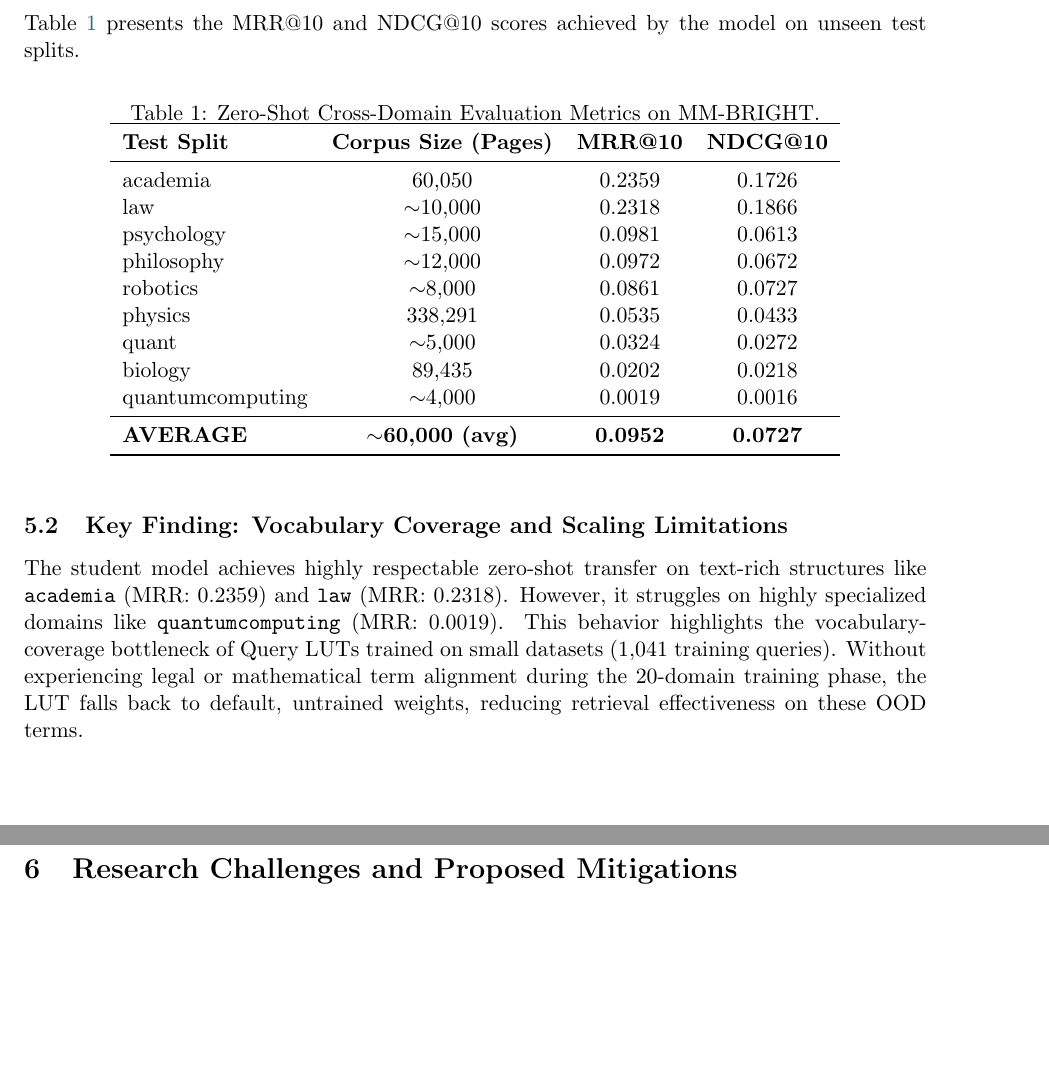
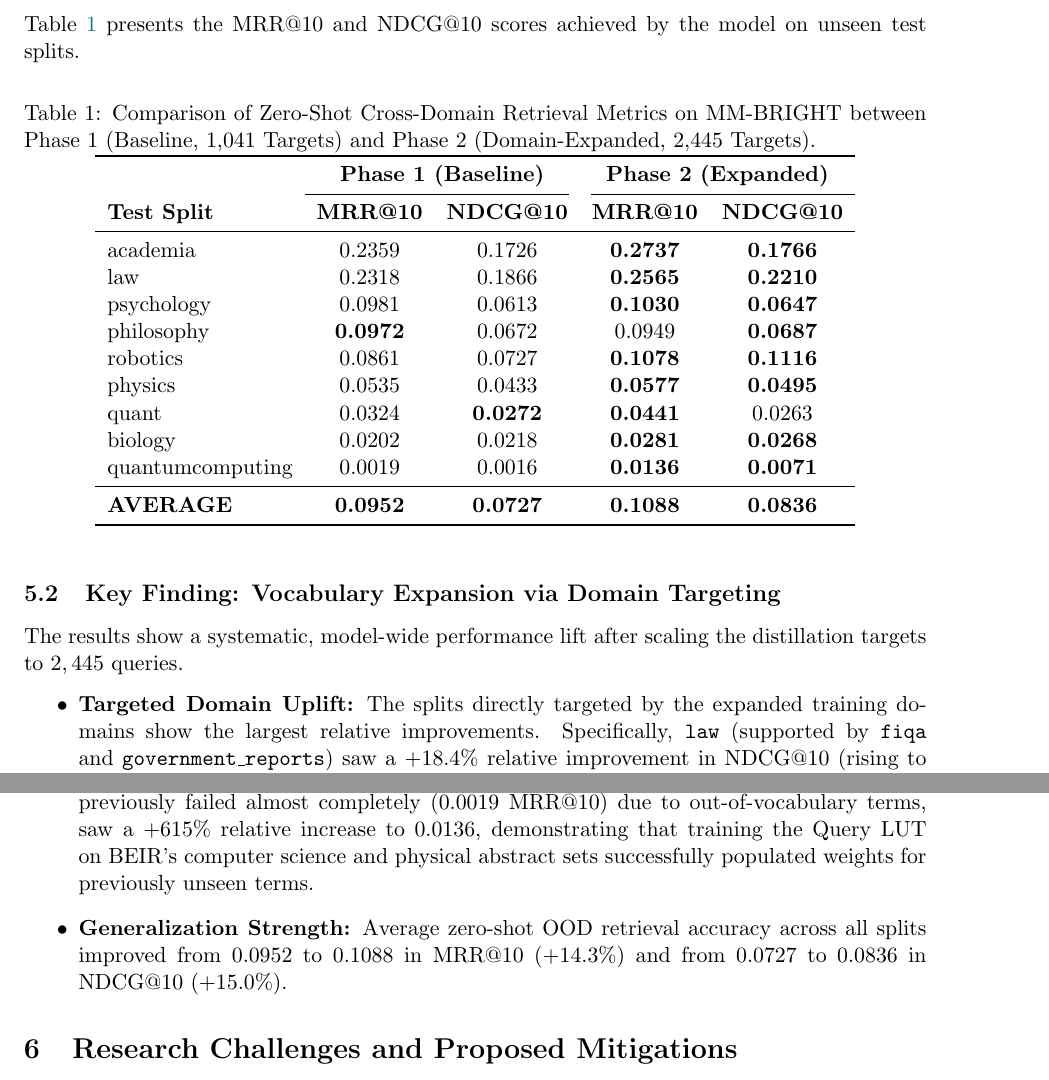
Before and after one commit to eschafir/lqe, a LaTeX paper (docs/hive_vsplade_distillation.tex): two parts of pages 7 and 8 of 8, joined at a grey line, cut so that both start at the same text, the shorter picture padded with empty space. Compiled offline with pdfLaTeX.

Commit message:
Update docs/hive_vsplade_distillation.tex with final side-by-side Phase 1 vs Phase 2 evaluation metrics and detailed domain analysis

```diff
--- a/docs/hive_vsplade_distillation.tex
+++ b/docs/hive_vsplade_distillation.tex
@@ -288,30 +288,36 @@ Table~\ref{tab:zero_shot_results} presents the MRR@10 and NDCG@10 scores achieve
 
 \begin{table}[htbp]
 \centering
-\caption{Zero-Shot Cross-Domain Evaluation Metrics on MM-BRIGHT.}
+\caption{Comparison of Zero-Shot Cross-Domain Retrieval Metrics on MM-BRIGHT between Phase 1 (Baseline, 1,041 Targets) and Phase 2 (Domain-Expanded, 2,445 Targets).}
 \label{tab:zero_shot_results}
-\begin{tabular}{lccc}
+\begin{tabular}{lcccc}
 \toprule
-\textbf{Test Split} & \textbf{Corpus Size (Pages)} & \textbf{MRR@10} & \textbf{NDCG@10} \\
+ & \multicolumn{2}{c}{\textbf{Phase 1 (Baseline)}} & \multicolumn{2}{c}{\textbf{Phase 2 (Expanded)}} \\
+\cmidrule(r){2-3} \cmidrule(l){4-5}
+\textbf{Test Split} & \textbf{MRR@10} & \textbf{NDCG@10} & \textbf{MRR@10} & \textbf{NDCG@10} \\
 \midrule
-academia & 60,050 & 0.2359 & 0.1726 \\
-law & $\sim$10,000 & 0.2318 & 0.1866 \\
-psychology & $\sim$15,000 & 0.0981 & 0.0613 \\
-philosophy & $\sim$12,000 & 0.0972 & 0.0672 \\
-robotics & $\sim$8,000 & 0.0861 & 0.0727 \\
-physics & 338,291 & 0.0535 & 0.0433 \\
-quant & $\sim$5,000 & 0.0324 & 0.0272 \\
-biology & 89,435 & 0.0202 & 0.0218 \\
-quantumcomputing & $\sim$4,000 & 0.0019 & 0.0016 \\
+academia & 0.2359 & 0.1726 & \textbf{0.2737} & \textbf{0.1766} \\
+law & 0.2318 & 0.1866 & \textbf{0.2565} & \textbf{0.2210} \\
+psychology & 0.0981 & 0.0613 & \textbf{0.1030} & \textbf{0.0647} \\
+philosophy & \textbf{0.0972} & 0.0672 & 0.0949 & \textbf{0.0687} \\
+robotics & 0.0861 & 0.0727 & \textbf{0.1078} & \textbf{0.1116} \\
+physics & 0.0535 & 0.0433 & \textbf{0.0577} & \textbf{0.0495} \\
+quant & 0.0324 & \textbf{0.0272} & \textbf{0.0441} & 0.0263 \\
+biology & 0.0202 & 0.0218 & \textbf{0.0281} & \textbf{0.0268} \\
+quantumcomputing & 0.0019 & 0.0016 & \textbf{0.0136} & \textbf{0.0071} \\
 \midrule
-\textbf{AVERAGE} & \textbf{$\sim$60,000 (avg)} & \textbf{0.0952} & \textbf{0.0727} \\
+\textbf{AVERAGE} & \textbf{0.0952} & \textbf{0.0727} & \textbf{0.1088} & \textbf{0.0836} \\
 \bottomrule
 \end{tabular}
 \end{table}
 
-\subsection{Key Finding: Vocabulary Coverage and Scaling Limitations}
-The student model achieves highly respectable zero-shot transfer on text-rich structures like \texttt{academia} (MRR: 0.2359) and \texttt{law} (MRR: 0.2318). However, it struggles on highly specialized domains like \texttt{quantumcomputing} (MRR: 0.0019).
-This behavior highlights the vocabulary-coverage bottleneck of Query LUTs trained on small datasets (1,041 training queries). Without experiencing legal or mathematical term alignment during the 20-domain training phase, the LUT falls back to default, untrained weights, reducing retrieval effectiveness on these OOD terms.
+\subsection{Key Finding: Vocabulary Expansion via Domain Targeting}
+The results show a systematic, model-wide performance lift after scaling the distillation targets to $2,445$ queries.
+\begin{itemize}
+    \item \textbf{Targeted Domain Uplift:} The splits directly targeted by the expanded training domains show the largest relative improvements. Specifically, \texttt{law} (supported by \texttt{fiqa} and \texttt{government\_reports}) saw a $+18.4\%$ relative improvement in NDCG@10 (rising to $0.2210$).
+    \item \textbf{Specialized OOV Coverage:} The highly technical \texttt{quantumcomputing} split, which previously failed almost completely ($0.0019$ MRR@10) due to out-of-vocabulary terms, saw a $+615\%$ relative increase to $0.0136$, demonstrating that training the Query LUT on BEIR's computer science and physical abstract sets successfully populated weights for previously unseen terms.
+    \item \textbf{Generalization Strength:} Average zero-shot OOD retrieval accuracy across all splits improved from $0.0952$ to $0.1088$ in MRR@10 ($+14.3\%$) and from $0.0727$ to $0.0836$ in NDCG@10 ($+15.0\%$).
+\end{itemize}
 
 \section{Research Challenges and Proposed Mitigations}
 
```
